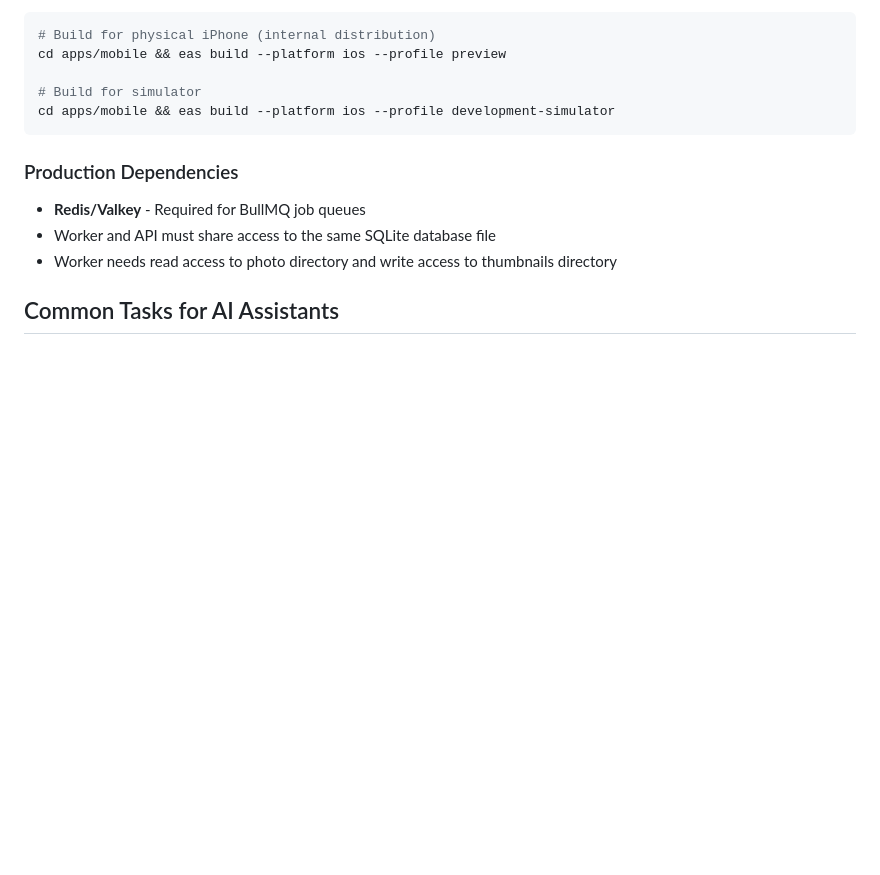
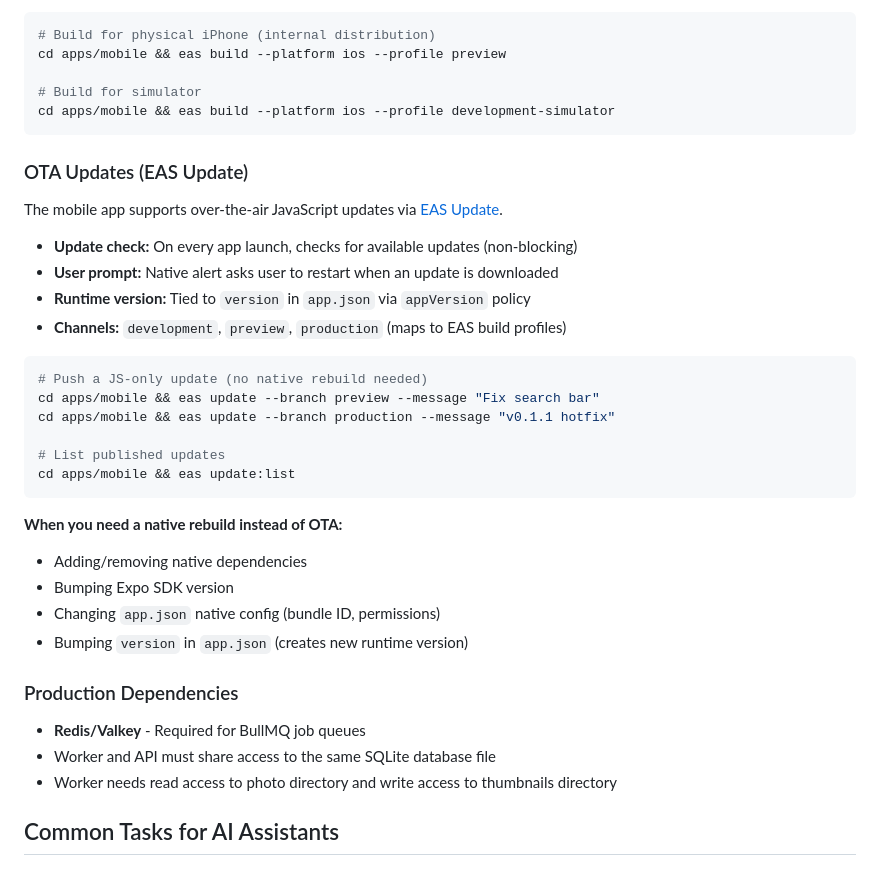
Before and after one commit to ericjohney/photobrain, a Markdown page: CLAUDE.md, the part around the change. Drawn GitHub-style; blank space fills up the shorter version.

Commit message:
docs: add OTA update workflow to CLAUDE.md
Generated with [Claude Code](https://claude.ai/code)
via [Happy](https://happy.engineering)

Co-Authored-By: Claude <noreply@anthropic.com>
Co-Authored-By: Happy <yesreply@happy.engineering>

````diff
--- a/CLAUDE.md
+++ b/CLAUDE.md
@@ -508,6 +508,28 @@ cd apps/mobile && eas build --platform ios --profile preview
 cd apps/mobile && eas build --platform ios --profile development-simulator
 ```
 
+### OTA Updates (EAS Update)
+The mobile app supports over-the-air JavaScript updates via [EAS Update](https://docs.expo.dev/eas-update/introduction/).
+- **Update check:** On every app launch, checks for available updates (non-blocking)
+- **User prompt:** Native alert asks user to restart when an update is downloaded
+- **Runtime version:** Tied to `version` in `app.json` via `appVersion` policy
+- **Channels:** `development`, `preview`, `production` (maps to EAS build profiles)
+
+```bash
+# Push a JS-only update (no native rebuild needed)
+cd apps/mobile && eas update --branch preview --message "Fix search bar"
+cd apps/mobile && eas update --branch production --message "v0.1.1 hotfix"
+
+# List published updates
+cd apps/mobile && eas update:list
+```
+
+**When you need a native rebuild instead of OTA:**
+- Adding/removing native dependencies
+- Bumping Expo SDK version
+- Changing `app.json` native config (bundle ID, permissions)
+- Bumping `version` in `app.json` (creates new runtime version)
+
 ### Production Dependencies
 - **Redis/Valkey** - Required for BullMQ job queues
 - Worker and API must share access to the same SQLite database file
````
